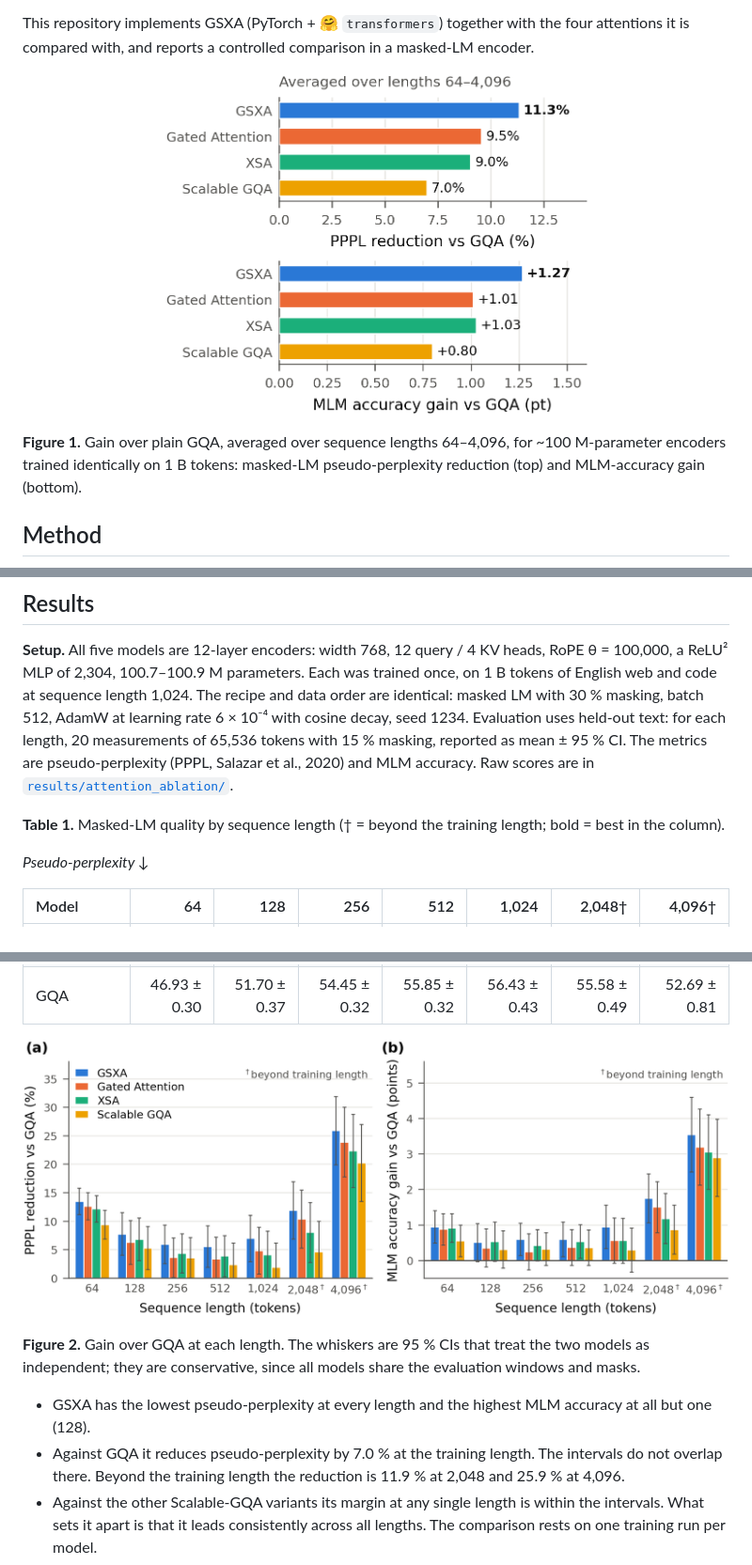
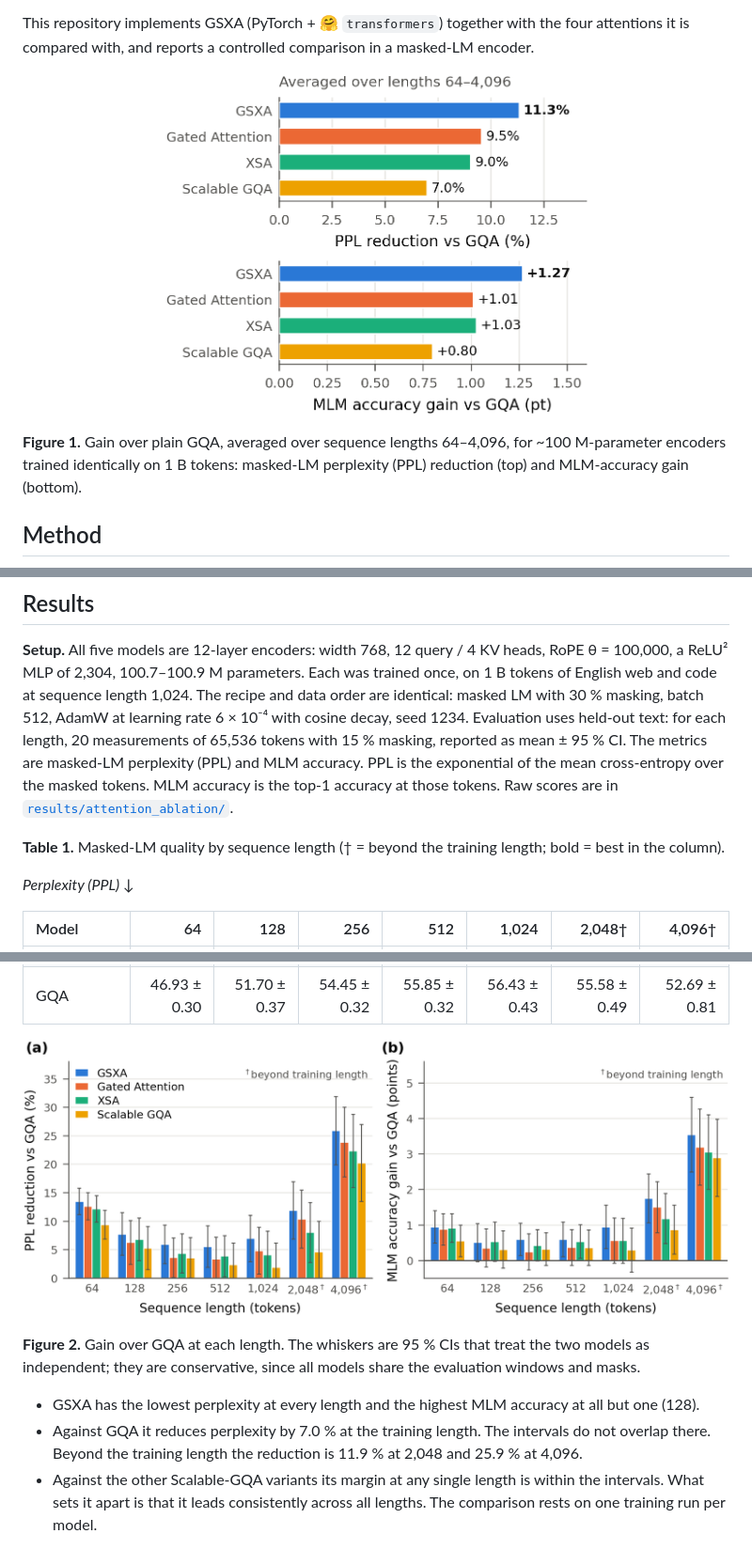
Before and after one commit to Rikka-Botan/GSXA, a Markdown page: README.md, 3 parts joined by grey strips. Shown at 94% size. Rendered like a GitHub page; pictures changed too: docs/figures/fig1_bars_summary.png, docs/figures/fig2_bars_by_length.png.

Commit message:
Call the metric masked-LM perplexity (PPL), not pseudo-perplexity
The scores are exp(mean cross-entropy) over a random 15% of tokens masked
in one pass -- ordinary masked-LM perplexity. Salazar et al.'s
pseudo-perplexity masks every token in turn, a different quantity, so the
PPPL label and that citation were wrong. README, figure labels and the
LaTeX table now say PPL; the JSON key stays "pppl".

Co-Authored-By: Claude Opus 5.5 <noreply@anthropic.com>

```diff
--- a/README.md
+++ b/README.md
@@ -19,8 +19,8 @@ encoder.
 </p>
 
 **Figure 1.** Gain over plain GQA, averaged over sequence lengths 64–4,096, for
-~100 M-parameter encoders trained identically on 1 B tokens: masked-LM
-pseudo-perplexity reduction (top) and MLM-accuracy gain (bottom).
+~100 M-parameter encoders trained identically on 1 B tokens: masked-LM perplexity
+(PPL) reduction (top) and MLM-accuracy gain (bottom).
 
 ## Method
 
@@ -114,13 +114,15 @@ once, on 1 B tokens of English web and code at sequence length 1,024. The recipe
 data order are identical: masked LM with 30 % masking, batch 512, AdamW at learning
 rate 6 × 10⁻⁴ with cosine decay, seed 1234. Evaluation uses held-out text: for each
 length, 20 measurements of 65,536 tokens with 15 % masking, reported as mean ± 95 % CI.
-The metrics are pseudo-perplexity (PPPL, Salazar et al., 2020) and MLM accuracy. Raw
-scores are in [`results/attention_ablation/`](results/attention_ablation).
+The metrics are masked-LM perplexity (PPL) and MLM accuracy. PPL is the exponential
+of the mean cross-entropy over the masked tokens. MLM accuracy is the top-1 accuracy
+at those tokens. Raw scores are in
+[`results/attention_ablation/`](results/attention_ablation).
 
 **Table 1.** Masked-LM quality by sequence length († = beyond the training length;
 bold = best in the column).
 
-*Pseudo-perplexity ↓*
+*Perplexity (PPL) ↓*
 
 | Model | 64 | 128 | 256 | 512 | 1,024 | 2,048† | 4,096† |
 |:--|--:|--:|--:|--:|--:|--:|--:|
@@ -148,9 +150,9 @@ bold = best in the column).
 two models as independent; they are conservative, since all models share the
 evaluation windows and masks.
 
-* GSXA has the lowest pseudo-perplexity at every length and the highest MLM accuracy
-  at all but one (128).
-* Against GQA it reduces pseudo-perplexity by 7.0 % at the training length. The
+* GSXA has the lowest perplexity at every length and the highest MLM accuracy at all
+  but one (128).
+* Against GQA it reduces perplexity by 7.0 % at the training length. The
   intervals do not overlap there. Beyond the training length the reduction is
   11.9 % at 2,048 and 25.9 % at 4,096.
 * Against the other Scalable-GQA variants its margin at any single length is within
```
Also changed, not shown: other parts of README.md (+2 -3 lines), 4 other files.
